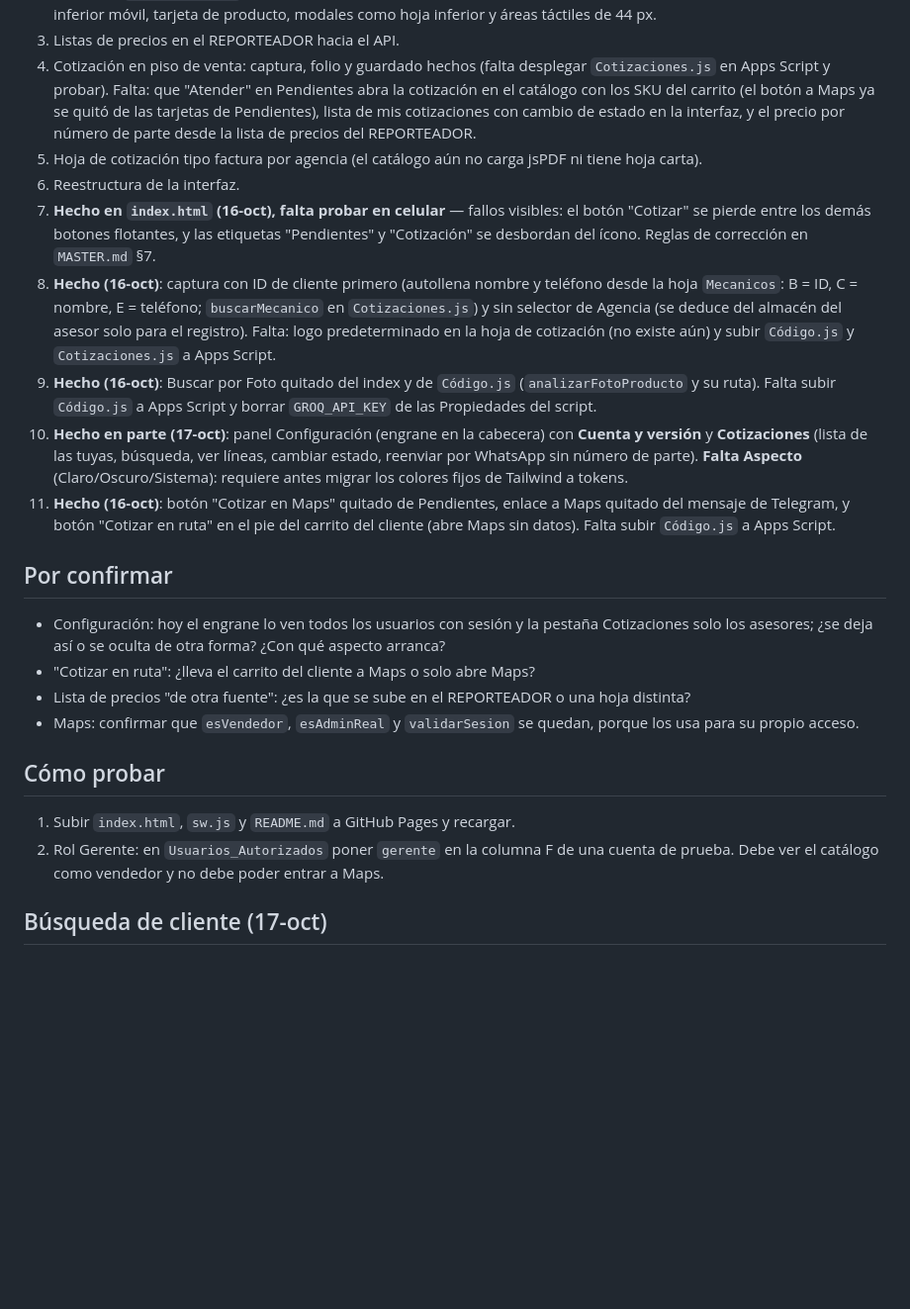
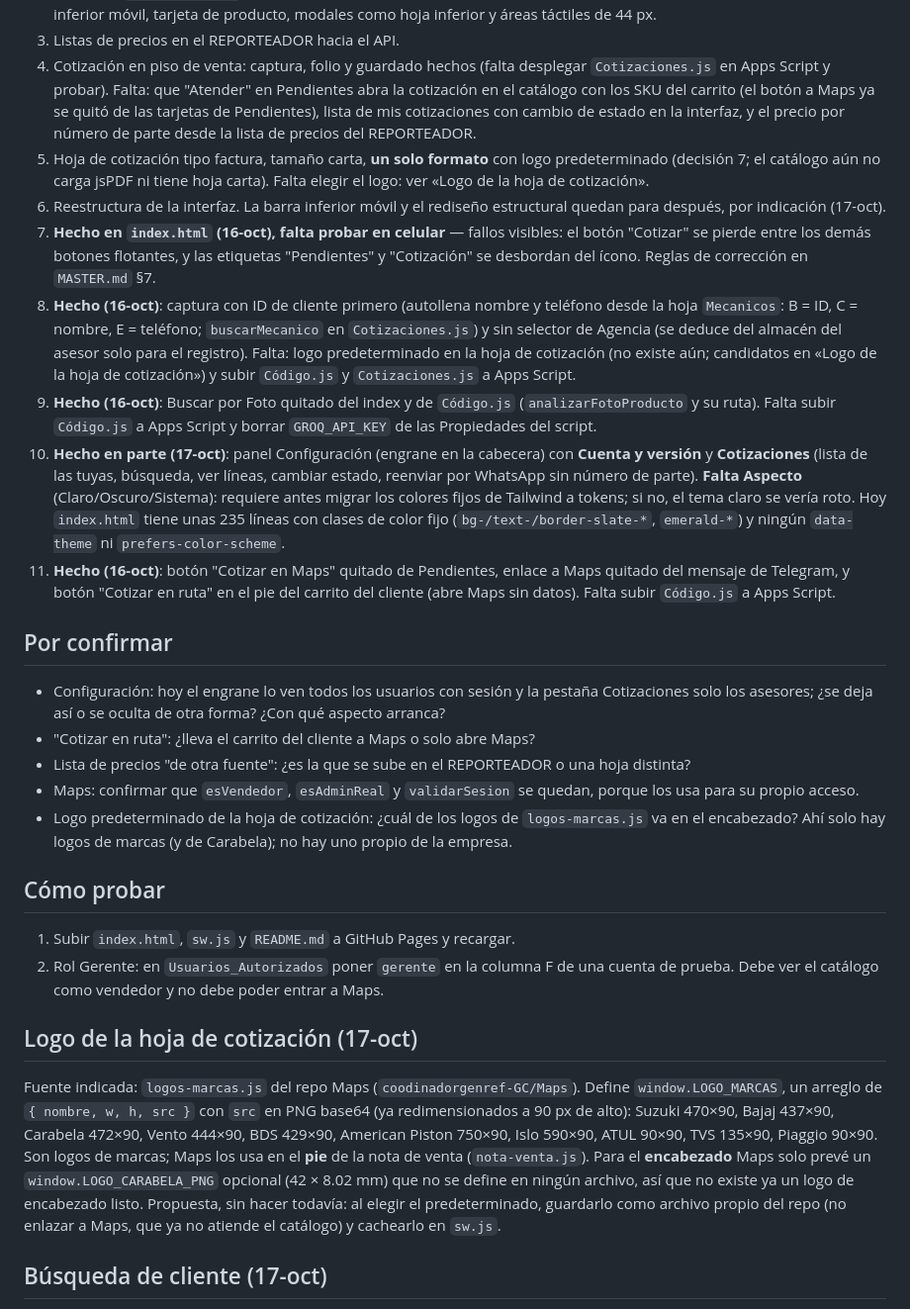
Before and after one commit to coodinadorgenref-GC/CATALOGO-DE-INVENTARIO, a Markdown page: README.md, the part around the change. Shown at 99% size. Drawn GitHub-style; blank space fills up the shorter version.

Commit message:
README y MASTER: estado real (captura sin Agencia y Configuración hechas), Aspecto pendiente de tokens, logo de la hoja a elegir desde logos-marcas.js de Maps

```diff
--- a/README.md
+++ b/README.md
@@ -51,12 +51,12 @@ PWA de un solo archivo con el catálogo de refacciones de Grupo Camejo. La usan
 2. Sistema visual (MASTER.md): hecho y aplicada la capa base en `index.html` (16-oct): tokens, contraste AA en botones y grises, fuentes Rubik + Nunito Sans, texto mínimo de 11 px, `aria-label`/`aria-hidden`/`aria-live`, foco visible, imágenes `loading="lazy"`, emojis sustituidos por Font Awesome. Queda lo estructural, que va con la etapa 6: barra inferior móvil, tarjeta de producto, modales como hoja inferior y áreas táctiles de 44 px.
 3. Listas de precios en el REPORTEADOR hacia el API.
 4. Cotización en piso de venta: captura, folio y guardado hechos (falta desplegar `Cotizaciones.js` en Apps Script y probar). Falta: que "Atender" en Pendientes abra la cotización en el catálogo con los SKU del carrito (el botón a Maps ya se quitó de las tarjetas de Pendientes), lista de mis cotizaciones con cambio de estado en la interfaz, y el precio por número de parte desde la lista de precios del REPORTEADOR.
-5. Hoja de cotización tipo factura por agencia (el catálogo aún no carga jsPDF ni tiene hoja carta).
-6. Reestructura de la interfaz.
+5. Hoja de cotización tipo factura, tamaño carta, **un solo formato** con logo predeterminado (decisión 7; el catálogo aún no carga jsPDF ni tiene hoja carta). Falta elegir el logo: ver «Logo de la hoja de cotización».
+6. Reestructura de la interfaz. La barra inferior móvil y el rediseño estructural quedan para después, por indicación (17-oct).
 7. **Hecho en `index.html` (16-oct), falta probar en celular** — fallos visibles: el botón "Cotizar" se pierde entre los demás botones flotantes, y las etiquetas "Pendientes" y "Cotización" se desbordan del ícono. Reglas de corrección en `MASTER.md` §7.
-8. **Hecho (16-oct)**: captura con ID de cliente primero (autollena nombre y teléfono desde la hoja `Mecanicos`: B = ID, C = nombre, E = teléfono; `buscarMecanico` en `Cotizaciones.js`) y sin selector de Agencia (se deduce del almacén del asesor solo para el registro). Falta: logo predeterminado en la hoja de cotización (no existe aún) y subir `Código.js` y `Cotizaciones.js` a Apps Script.
+8. **Hecho (16-oct)**: captura con ID de cliente primero (autollena nombre y teléfono desde la hoja `Mecanicos`: B = ID, C = nombre, E = teléfono; `buscarMecanico` en `Cotizaciones.js`) y sin selector de Agencia (se deduce del almacén del asesor solo para el registro). Falta: logo predeterminado en la hoja de cotización (no existe aún; candidatos en «Logo de la hoja de cotización») y subir `Código.js` y `Cotizaciones.js` a Apps Script.
 9. **Hecho (16-oct)**: Buscar por Foto quitado del index y de `Código.js` (`analizarFotoProducto` y su ruta). Falta subir `Código.js` a Apps Script y borrar `GROQ_API_KEY` de las Propiedades del script.
-10. **Hecho en parte (17-oct)**: panel Configuración (engrane en la cabecera) con **Cuenta y versión** y **Cotizaciones** (lista de las tuyas, búsqueda, ver líneas, cambiar estado, reenviar por WhatsApp sin número de parte). **Falta Aspecto** (Claro/Oscuro/Sistema): requiere antes migrar los colores fijos de Tailwind a tokens.
+10. **Hecho en parte (17-oct)**: panel Configuración (engrane en la cabecera) con **Cuenta y versión** y **Cotizaciones** (lista de las tuyas, búsqueda, ver líneas, cambiar estado, reenviar por WhatsApp sin número de parte). **Falta Aspecto** (Claro/Oscuro/Sistema): requiere antes migrar los colores fijos de Tailwind a tokens; si no, el tema claro se vería roto. Hoy `index.html` tiene unas 235 líneas con clases de color fijo (`bg-/text-/border-slate-*`, `emerald-*`) y ningún `data-theme` ni `prefers-color-scheme`.
 11. **Hecho (16-oct)**: botón "Cotizar en Maps" quitado de Pendientes, enlace a Maps quitado del mensaje de Telegram, y botón "Cotizar en ruta" en el pie del carrito del cliente (abre Maps sin datos). Falta subir `Código.js` a Apps Script.
 
 ## Por confirmar
@@ -64,10 +64,15 @@ PWA de un solo archivo con el catálogo de refacciones de Grupo Camejo. La usan
 - "Cotizar en ruta": ¿lleva el carrito del cliente a Maps o solo abre Maps?
 - Lista de precios "de otra fuente": ¿es la que se sube en el REPORTEADOR o una hoja distinta?
 - Maps: confirmar que `esVendedor`, `esAdminReal` y `validarSesion` se quedan, porque los usa para su propio acceso.
+- Logo predeterminado de la hoja de cotización: ¿cuál de los logos de `logos-marcas.js` va en el encabezado? Ahí solo hay logos de marcas (y de Carabela); no hay uno propio de la empresa.
 
 ## Cómo probar
 1. Subir `index.html`, `sw.js` y `README.md` a GitHub Pages y recargar.
 2. Rol Gerente: en `Usuarios_Autorizados` poner `gerente` en la columna F de una cuenta de prueba. Debe ver el catálogo como vendedor y no debe poder entrar a Maps.
 
+## Logo de la hoja de cotización (17-oct)
+Fuente indicada: `logos-marcas.js` del repo Maps (`coodinadorgenref-GC/Maps`). Define `window.LOGO_MARCAS`, un arreglo de `{ nombre, w, h, src }` con `src` en PNG base64 (ya redimensionados a 90 px de alto): Suzuki 470×90, Bajaj 437×90, Carabela 472×90, Vento 444×90, BDS 429×90, American Piston 750×90, Islo 590×90, ATUL 90×90, TVS 135×90, Piaggio 90×90. Son logos de marcas; Maps los usa en el **pie** de la nota de venta (`nota-venta.js`). Para el **encabezado** Maps solo prevé un `window.LOGO_CARABELA_PNG` opcional (42 × 8.02 mm) que no se define en ningún archivo, así que no existe ya un logo de encabezado listo.
+Propuesta, sin hacer todavía: al elegir el predeterminado, guardarlo como archivo propio del repo (no enlazar a Maps, que ya no atiende el catálogo) y cachearlo en `sw.js`.
+
 ## Búsqueda de cliente (17-oct)
 En Cotizar, el campo "Cliente" busca en la hoja `Mecanicos` por ID, nombre (todas las palabras, sin acentos) o teléfono (4+ dígitos) y muestra hasta 8 coincidencias con su ID (`buscarMecanico(correo, consulta)` en `Cotizaciones.js`).
```
Also changed, not shown: MASTER.md (+11 -7 lines).
